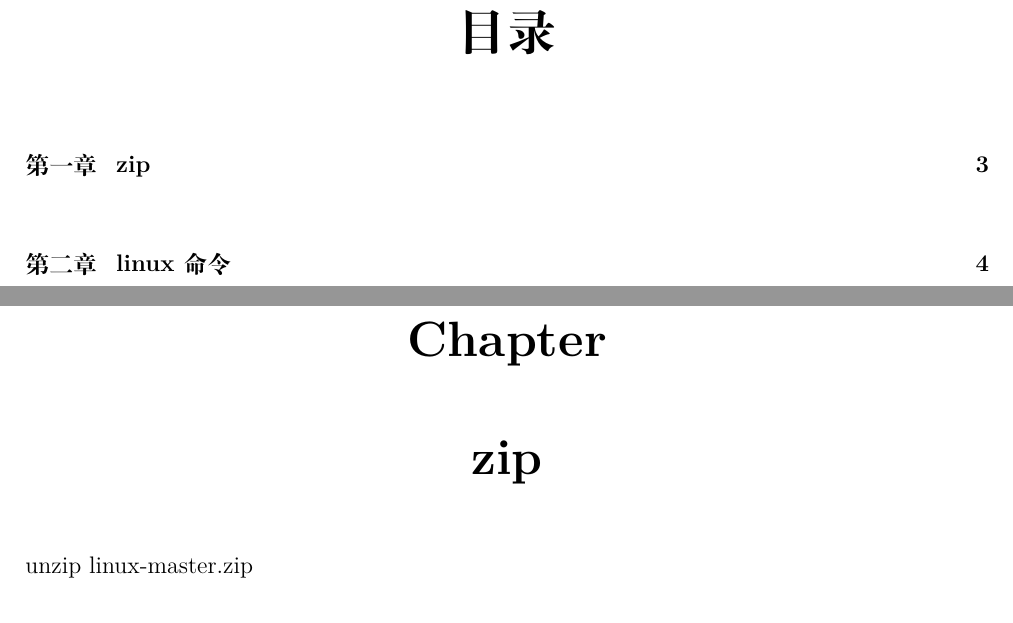
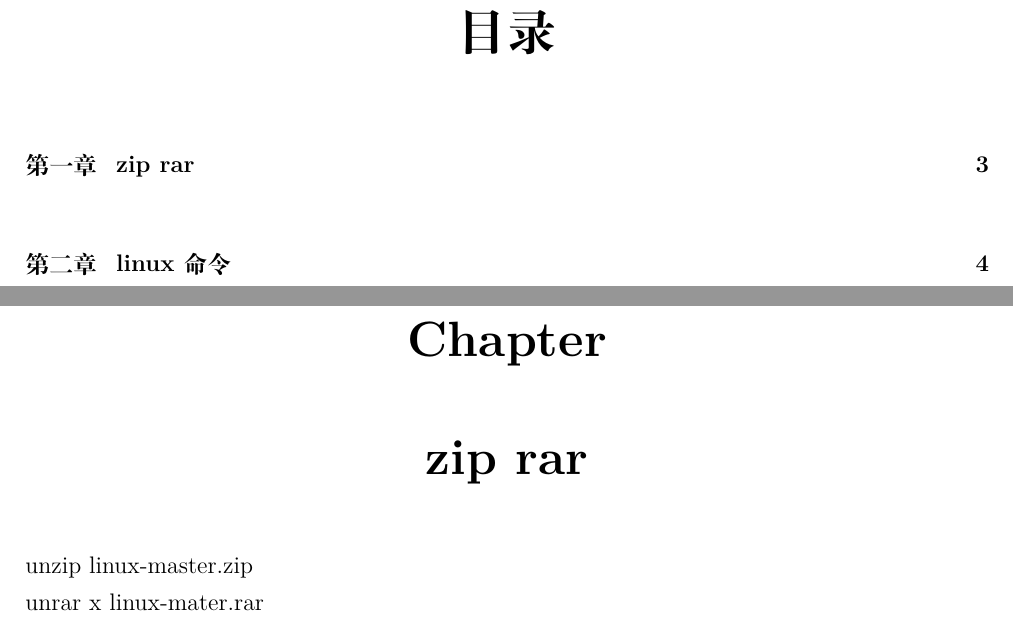
Before and after one commit to shuwenhe/linux, a LaTeX book (tex/linux.tex): two parts of pages 2 and 3 of 10, joined at a grey line, cut so that both start at the same text. Compiled offline with XeLaTeX; an older LaTeX class or package is replaced by its successor.

Commit message:
feat: rar

```diff
--- a/tex/linux.tex
+++ b/tex/linux.tex
@@ -93,8 +93,9 @@ swh
 %%%%%%%%%%%%%%%%%%%%%%%%%%%%%%%%%%%%%%%%%%%%%%%%%%%%%%%%%%%%%%%%%%%%%%%%%%%%%%%%%%%%%%%%%%%%%%%%%%%%%%%%%%
 
 %%%%%%%%%%%%%%%%%%%%%%%%%%%%%%%%%%%%%%%%%%%%%%%%%%%%%%%%%%%%%%%%%%%%%%%%%%%%%%%%%%%%%%%%%%%%%%%%%%%%%%%%%%
-\chapter{zip}
-unzip linux-master.zip
+\chapter{zip rar}
+unzip linux-master.zip\\
+unrar x linux-mater.rar
 
 \chapter{linux命令}
 \section{文件命令}
```
Also changed, not shown: tex/linux.pdf, 5 other files.
